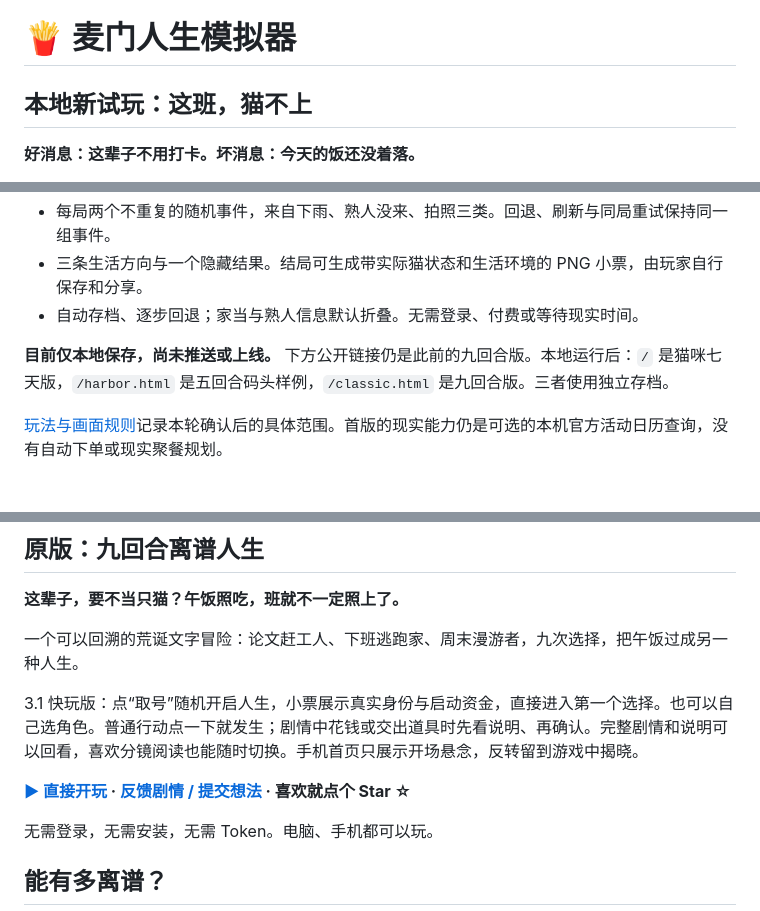
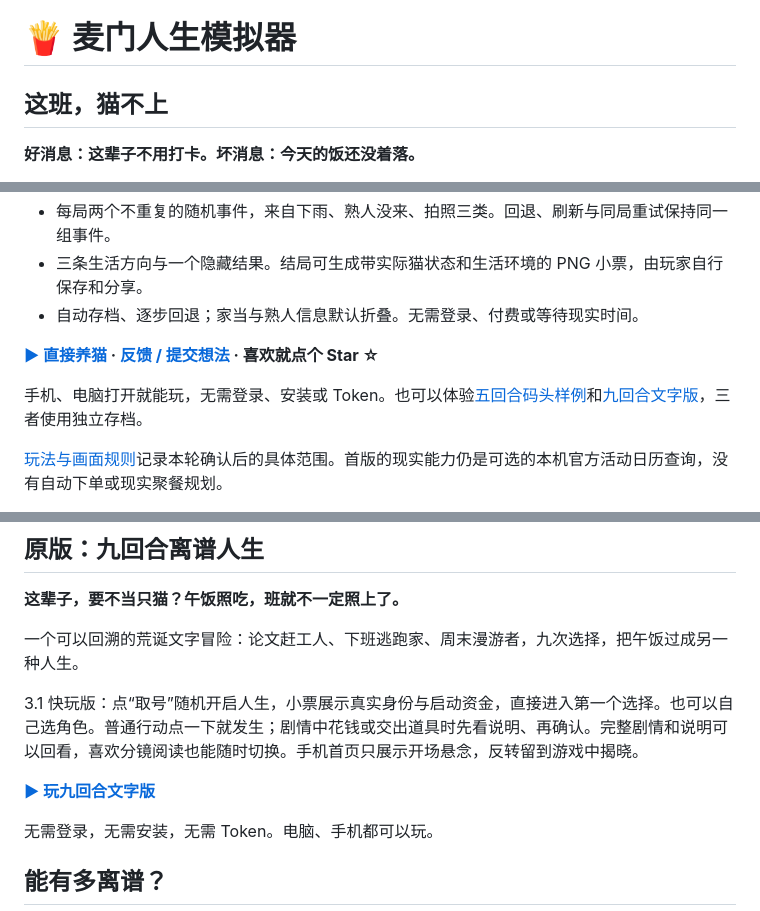
Before and after one commit to zhouzixuan2333/maimen-life-simulator, a Markdown page: README.md, 3 parts joined by grey strips. GitHub-like rendering.

Commit message:
Prepare cat life release and update public play links

```diff
--- a/README.md
+++ b/README.md
@@ -1,6 +1,6 @@
 # 🍟 麦门人生模拟器
 
-## 本地新试玩：这班，猫不上
+## 这班，猫不上
 
 **好消息：这辈子不用打卡。坏消息：今天的饭还没着落。**
 
@@ -12,7 +12,9 @@
 - 三条生活方向与一个隐藏结果。结局可生成带实际猫状态和生活环境的 PNG 小票，由玩家自行保存和分享。
 - 自动存档、逐步回退；家当与熟人信息默认折叠。无需登录、付费或等待现实时间。
 
-**目前仅本地保存，尚未推送或上线。** 下方公开链接仍是此前的九回合版。本地运行后：`/` 是猫咪七天版，`/harbor.html` 是五回合码头样例，`/classic.html` 是九回合版。三者使用独立存档。
+**[▶ 直接养猫](https://zhouzixuan2333.github.io/maimen-life-simulator/) · [反馈 / 提交想法](https://github.com/zhouzixuan2333/maimen-life-simulator/issues) · 喜欢就点个 Star ☆**
+
+手机、电脑打开就能玩，无需登录、安装或 Token。也可以体验[五回合码头样例](https://zhouzixuan2333.github.io/maimen-life-simulator/harbor.html)和[九回合文字版](https://zhouzixuan2333.github.io/maimen-life-simulator/classic.html)，三者使用独立存档。
 
 [玩法与画面规则](docs/CAT_DESIGN.md)记录本轮确认后的具体范围。首版的现实能力仍是可选的本机官方活动日历查询，没有自动下单或现实聚餐规划。
 
@@ -24,7 +26,7 @@
 
 3.1 快玩版：点“取号”随机开启人生，小票展示真实身份与启动资金，直接进入第一个选择。也可以自己选角色。普通行动点一下就发生；剧情中花钱或交出道具时先看说明、再确认。完整剧情和说明可以回看，喜欢分镜阅读也能随时切换。手机首页只展示开场悬念，反转留到游戏中揭晓。
 
-**[▶ 直接开玩](https://zhouzixuan2333.github.io/maimen-life-simulator/) · [反馈剧情 / 提交想法](https://github.com/zhouzixuan2333/maimen-life-simulator/issues) · 喜欢就点个 Star ☆**
+**[▶ 玩九回合文字版](https://zhouzixuan2333.github.io/maimen-life-simulator/classic.html)**
 
 无需登录，无需安装，无需 Token。电脑、手机都可以玩。
 
```
Also changed, not shown: docs/CAT_DESIGN.md (+1 -1 lines), docs/DEVELOPMENT.md (+6 -0 lines).
